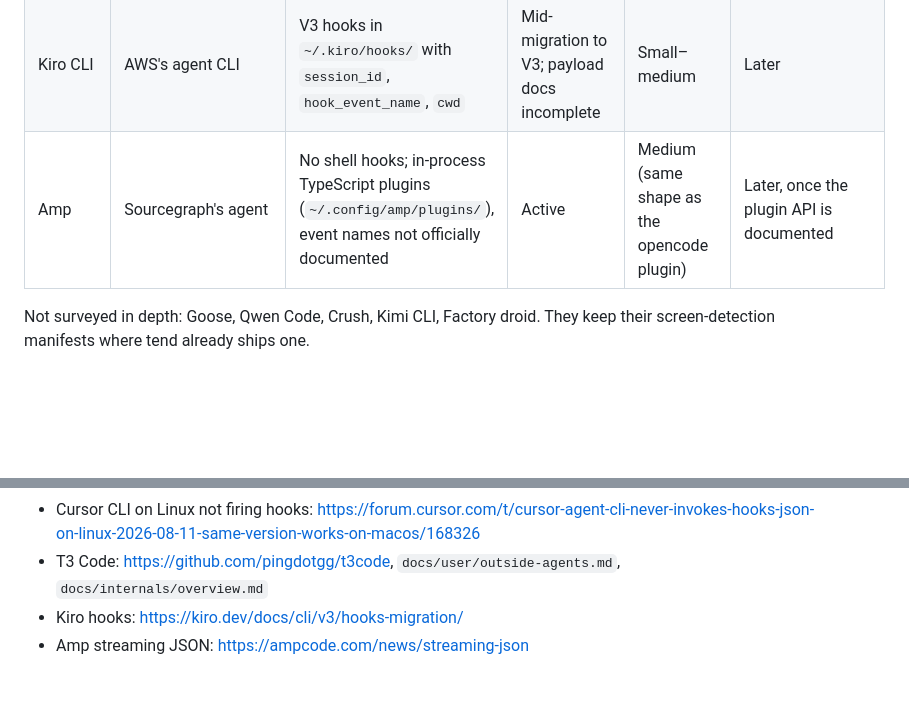
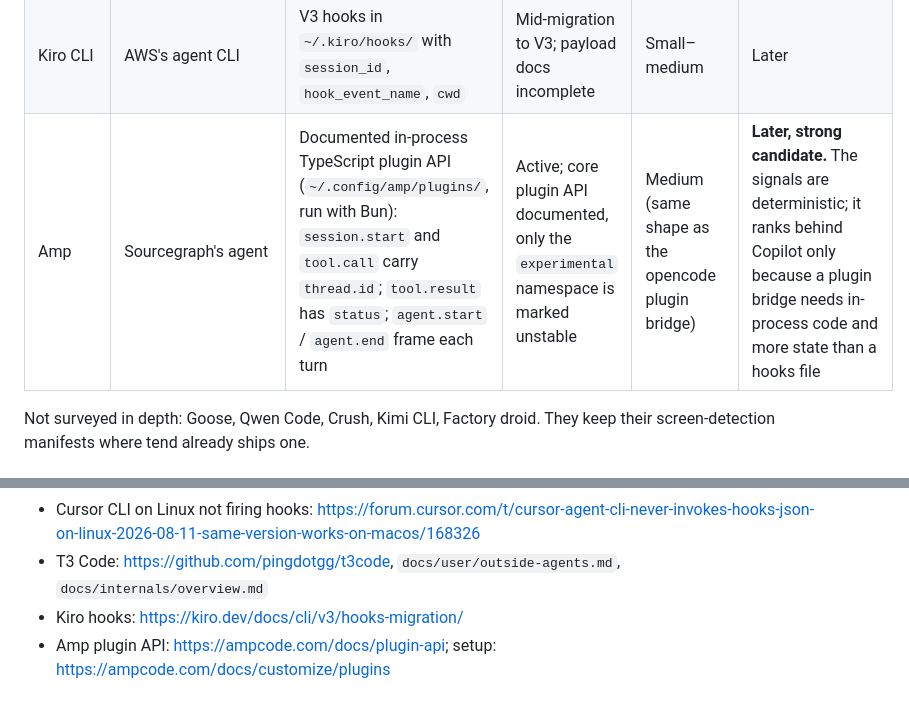
Before and after one commit to Open330/muxa, a Markdown page: docs/proposals/AGENT_CLI_SURVEY.md, 2 parts joined by grey strips. GitHub-like rendering; blank space fills up the shorter version.

Commit message:
docs(proposals): Amp has a documented plugin API
Co-Authored-By: Claude Opus 5.5 <noreply@anthropic.com>

```diff
--- a/docs/proposals/AGENT_CLI_SURVEY.md
+++ b/docs/proposals/AGENT_CLI_SURVEY.md
@@ -15,7 +15,7 @@ see the links per tool. Nothing was run against a live binary.
 | **Cursor CLI** (`agent` / `cursor-agent`) | Cursor's agent in the terminal | `~/.cursor/hooks.json`; payloads carry `conversation_id`, `generation_id`, `transcript_path`, `hook_event_name`; `stop` has `status` (completed/aborted/error) | Closed source, dated releases; which events fire in the CLI varies by version (a Linux build was reported firing none) | Small–medium | **After Copilot**, labelled beta, each event verified on a real build before it is claimed |
 | **T3 Code** | A local server plus desktop/web/mobile GUI that drives other agents (Codex app-server, Claude Agent SDK, opencode SDK, …) | No pane-level hooks. Exposes an OAuth-gated MCP endpoint, a `t3 thread start/send/show/list` CLI, and an internal event-sourced SQLite store (not a contract) | Very early (0.1.x), nightly builds | Not a pane adapter at all; a bridge would be medium–large | **No pane adapter.** Revisit as a Fleet-style bridge once its thread API stabilises |
 | Kiro CLI | AWS's agent CLI | V3 hooks in `~/.kiro/hooks/` with `session_id`, `hook_event_name`, `cwd` | Mid-migration to V3; payload docs incomplete | Small–medium | Later |
-| Amp | Sourcegraph's agent | No shell hooks; in-process TypeScript plugins (`~/.config/amp/plugins/`), event names not officially documented | Active | Medium (same shape as the opencode plugin) | Later, once the plugin API is documented |
+| Amp | Sourcegraph's agent | Documented in-process TypeScript plugin API (`~/.config/amp/plugins/`, run with Bun): `session.start` and `tool.call` carry `thread.id`; `tool.result` has `status`; `agent.start` / `agent.end` frame each turn | Active; core plugin API documented, only the `experimental` namespace is marked unstable | Medium (same shape as the opencode plugin bridge) | **Later, strong candidate.** The signals are deterministic; it ranks behind Copilot only because a plugin bridge needs in-process code and more state than a hooks file |
 
 Not surveyed in depth: Goose, Qwen Code, Crush, Kimi CLI, Factory droid. They
 keep their screen-detection manifests where tend already ships one.
@@ -42,4 +42,4 @@ keep their screen-detection manifests where tend already ships one.
 - Cursor CLI on Linux not firing hooks: https://forum.cursor.com/t/cursor-agent-cli-never-invokes-hooks-json-on-linux-2026-08-11-same-version-works-on-macos/168326
 - T3 Code: https://github.com/pingdotgg/t3code, `docs/user/outside-agents.md`, `docs/internals/overview.md`
 - Kiro hooks: https://kiro.dev/docs/cli/v3/hooks-migration/
-- Amp streaming JSON: https://ampcode.com/news/streaming-json
+- Amp plugin API: https://ampcode.com/docs/plugin-api; setup: https://ampcode.com/docs/customize/plugins
```
